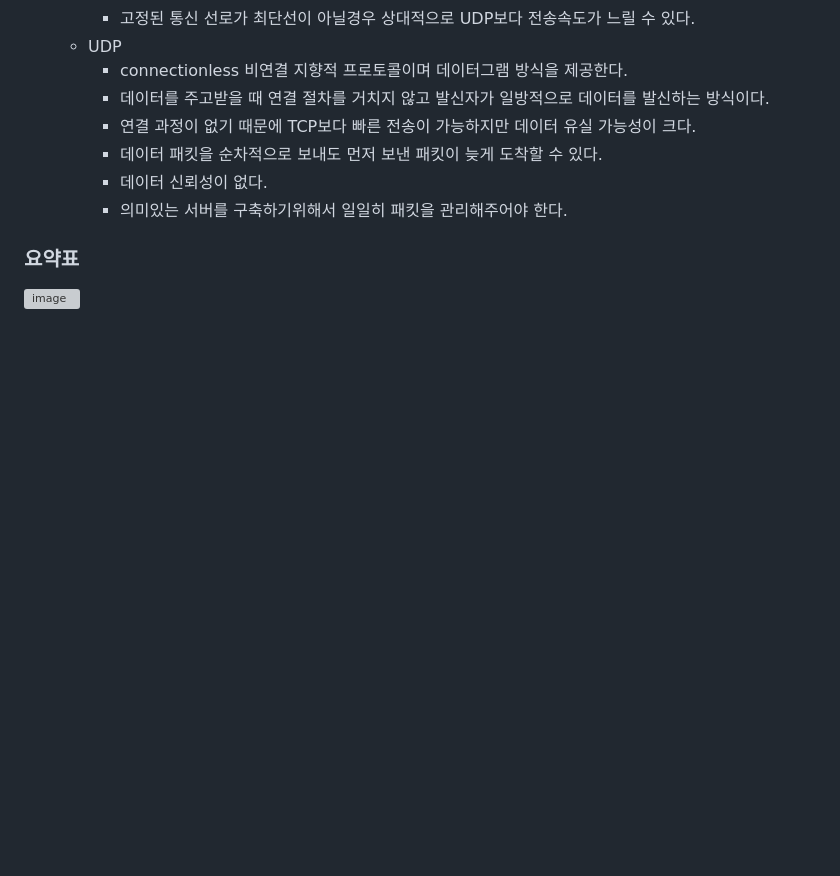
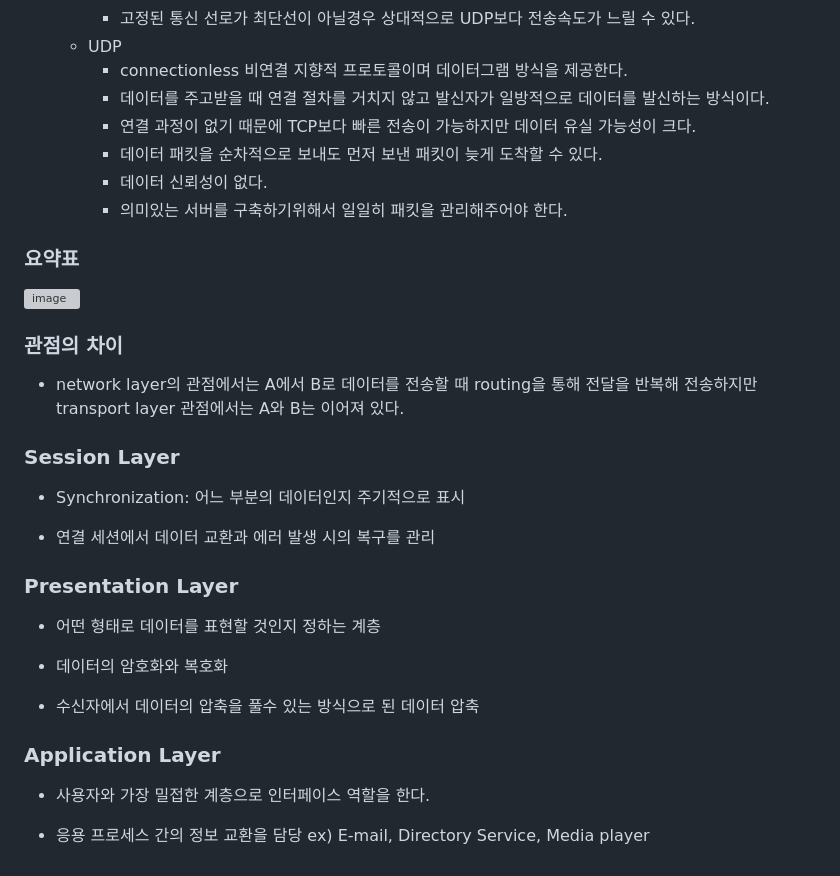
Before and after one commit to Jaeboong/Study, a Markdown page: 강의필기/2주차.md, the part around the change. Drawn GitHub-style; blank space fills up the shorter version; grey boxes are pictures that could not be loaded.

```diff
--- a/강의필기/2주차.md
+++ b/강의필기/2주차.md
@@ -129,3 +129,27 @@ T2는 테일인데 테일과 헤더는 해당 데이터가 어디서부터 시
 ### 요약표
 
 ![image](https://github.com/Jaeboong/Study/assets/158824294/9b0391ac-71bb-4e63-a655-fab9bd1e973f)
+
+### 관점의 차이
+
+- network layer의 관점에서는 A에서 B로 데이터를 전송할 때 routing을 통해 전달을 반복해 전송하지만 transport layer 관점에서는 A와 B는 이어져 있다.
+
+### Session Layer
+
+- Synchronization: 어느 부분의 데이터인지 주기적으로 표시
+
+- 연결 세션에서 데이터 교환과 에러 발생 시의 복구를 관리
+
+### Presentation Layer
+
+- 어떤 형태로 데이터를 표현할 것인지 정하는 계층
+
+- 데이터의 암호화와 복호화
+
+- 수신자에서 데이터의 압축을 풀수 있는 방식으로 된 데이터 압축
+
+### Application Layer
+
+- 사용자와 가장 밀접한 계층으로 인터페이스 역할을 한다.
+
+- 응용 프로세스 간의 정보 교환을 담당 ex) E-mail, Directory Service, Media player
```
